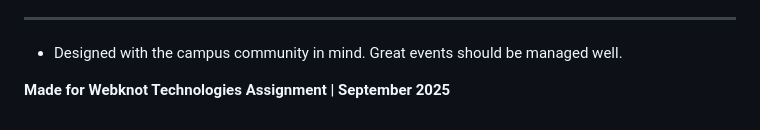
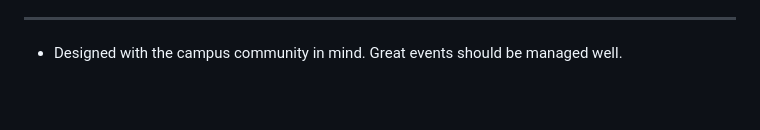
Before and after one commit to SVishrutha23/campus-event-management-platform, a Markdown page: README.md, the part around the change. Rendered like a GitHub page; blank space fills up the shorter version.

```diff
--- a/README.md
+++ b/README.md
@@ -130,5 +130,3 @@ The most satisfying aspect?  observing how something as basic as campus communit
  ---
 
  * Designed with the campus community in mind.  Great events should be managed well.
-
-**Made for Webknot Technologies Assignment | September 2025**
```
